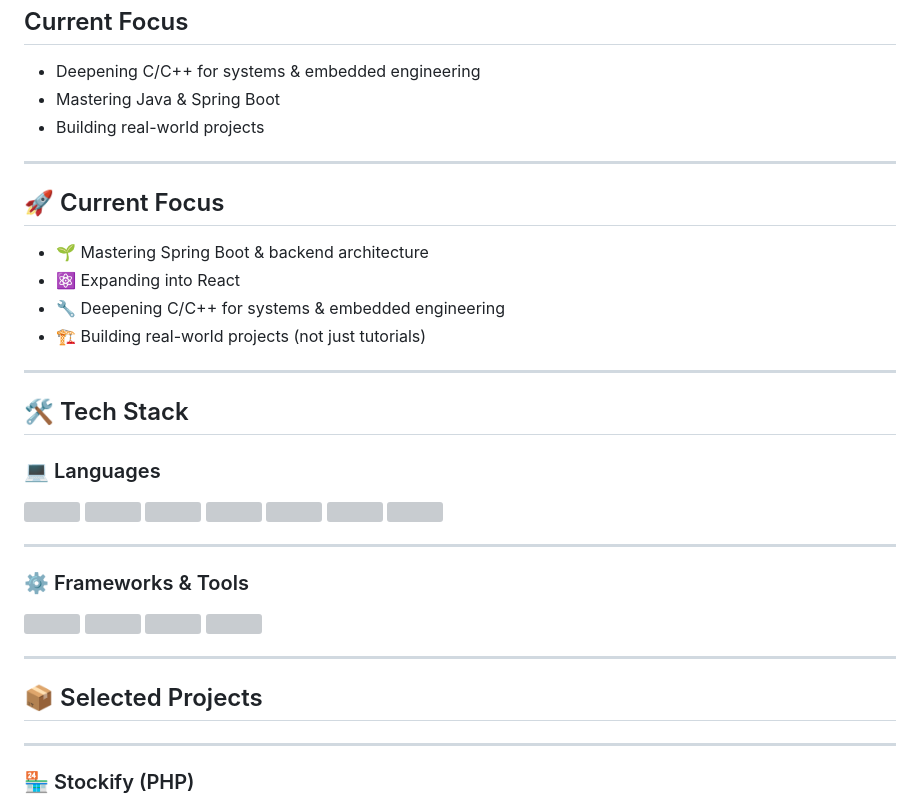
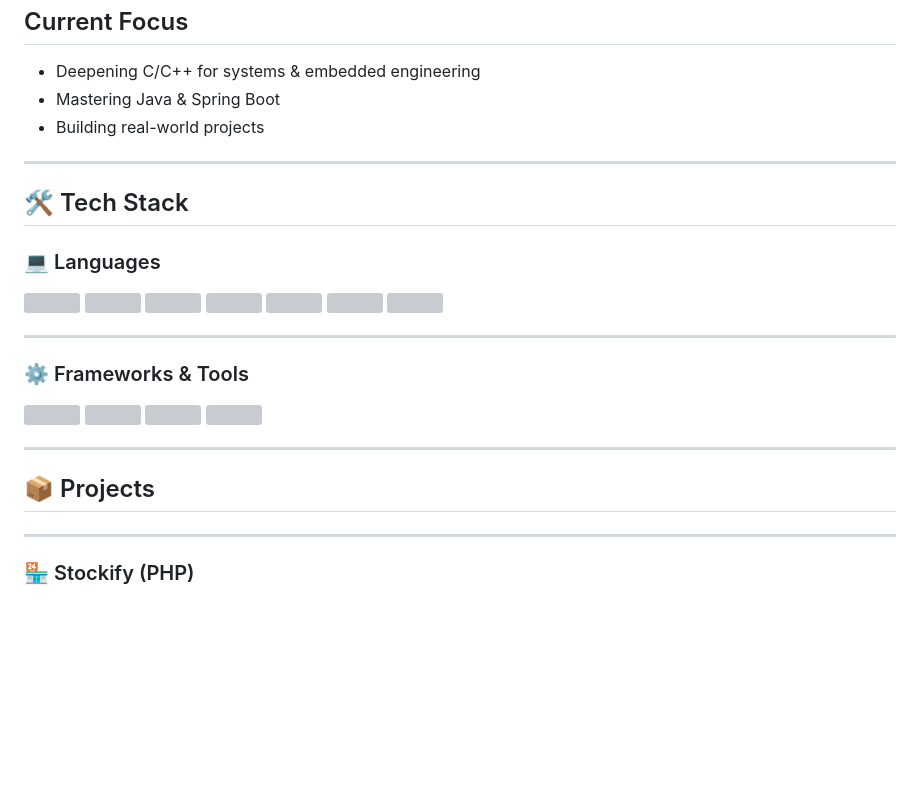
Before and after one commit to DragonDev11/DragonDev11, a Markdown page: README.md, the part around the change. Drawn GitHub-style; blank space fills up the shorter version; grey boxes are pictures that could not be loaded.

Commit message:
Refactor README to remove focus section
Removed current focus section and updated heading for projects.

```diff
--- a/README.md
+++ b/README.md
@@ -29,15 +29,6 @@ I like:
 
 ---
 
-## 🚀 Current Focus
-
-- 🌱 Mastering Spring Boot & backend architecture
-- ⚛️ Expanding into React
-- 🔧 Deepening C/C++ for systems & embedded engineering
-- 🏗️ Building real-world projects (not just tutorials)
-
----
-
 ## 🛠️ Tech Stack
 
 ### 💻 Languages
@@ -66,7 +57,7 @@ I like:
 
 ---
 
-## 📦 Selected Projects
+## 📦 Projects
 
 ---
 
```
